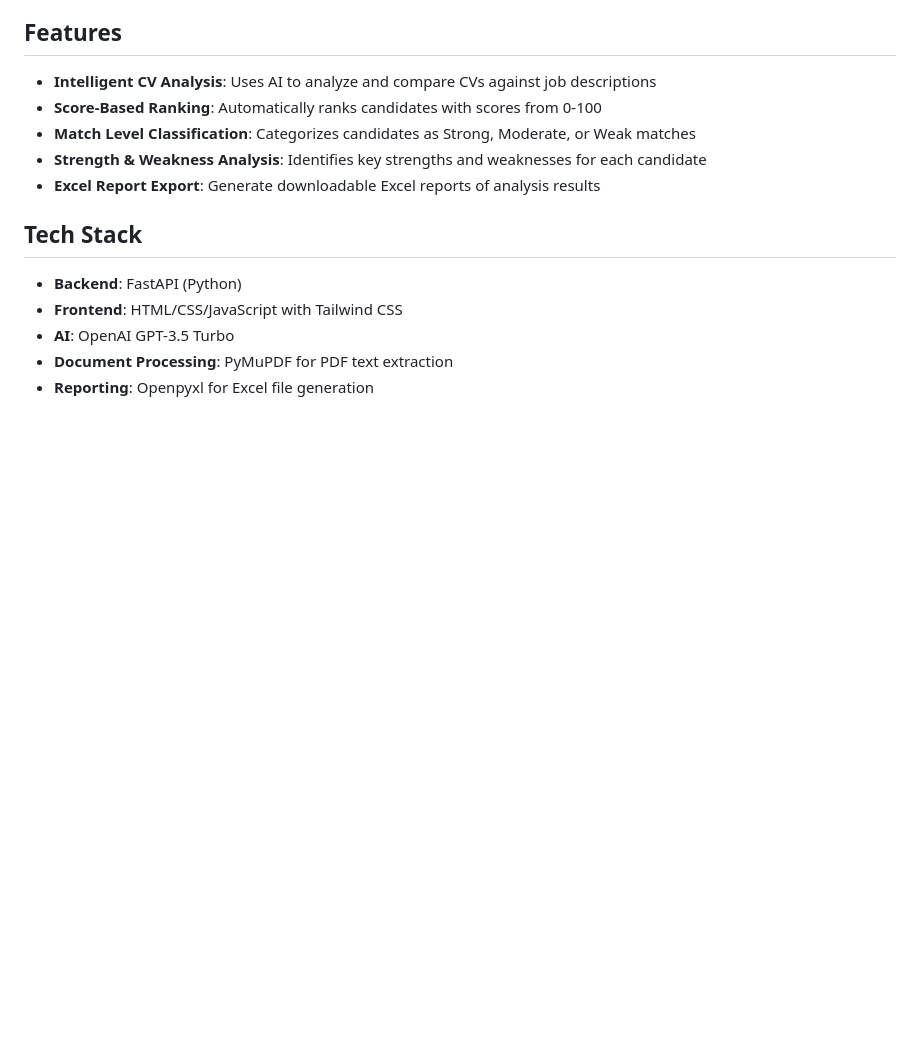
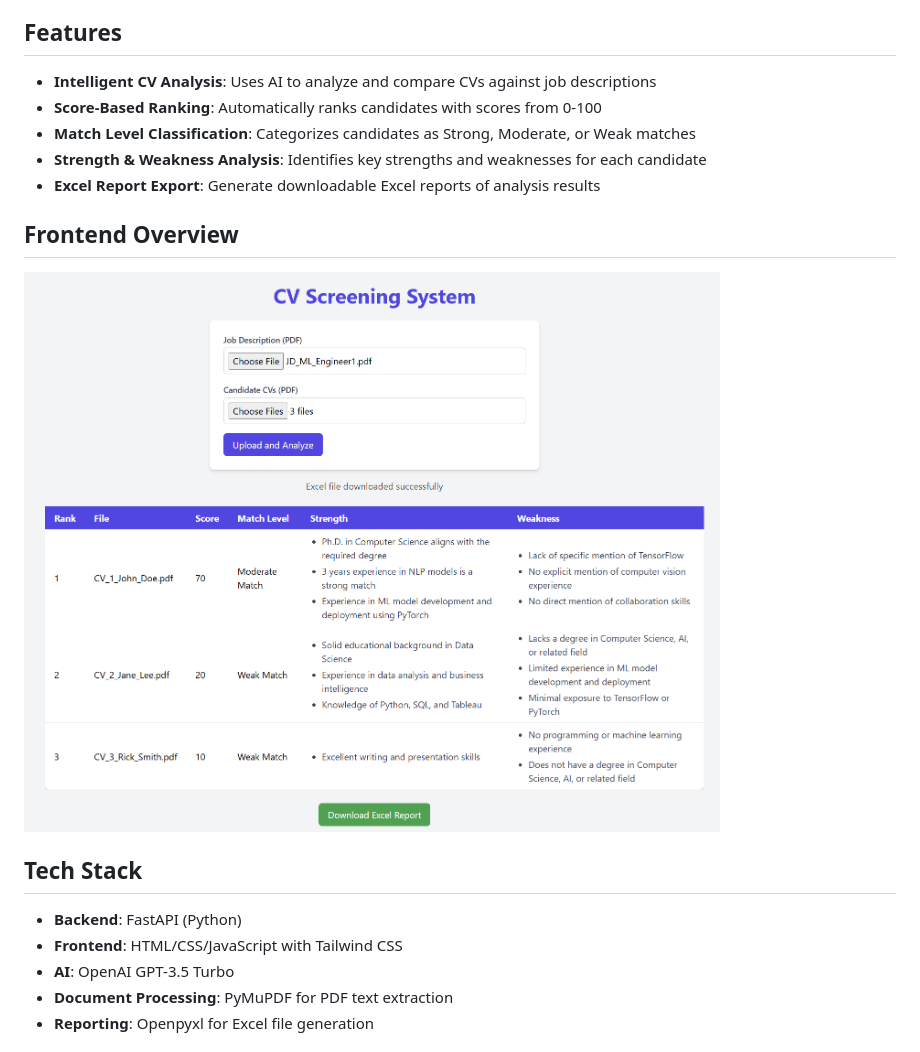
Before and after one commit to vhchuong/ChatRecruit, a Markdown page: README.md, the part around the change. Rendered like a GitHub page; pictures changed too: figures/Frontend.png (added); blank space fills up the shorter version.

Commit message:
Add frontend overview section and include frontend screenshot

```diff
--- a/README.md
+++ b/README.md
@@ -9,6 +9,10 @@ A modern AI-powered CV screening and analysis tool that helps recruiters match c
 - **Match Level Classification**: Categorizes candidates as Strong, Moderate, or Weak matches
 - **Strength & Weakness Analysis**: Identifies key strengths and weaknesses for each candidate
 - **Excel Report Export**: Generate downloadable Excel reports of analysis results
+
+## Frontend Overview
+
+![Frontend Screenshot](figures/Frontend.png)
 
 ## Tech Stack
 
```
